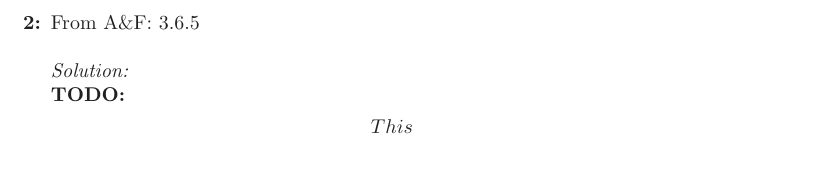
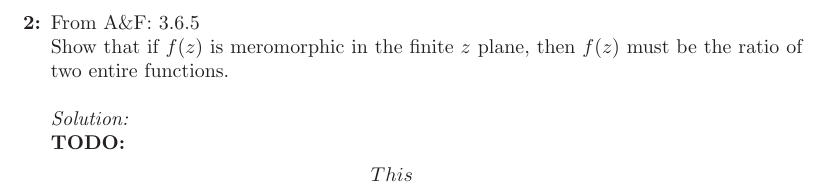
Before and after one commit to hunter-lybbert/uw-central, a LaTeX problem sheet (complex_analysis/hw_08/hw08.tex): part of page 2 of 5, cut so that both start at the same text, the shorter picture padded with empty space. Compiled offline with pdfLaTeX.

Commit message:
save it all

```diff
--- a/complex_analysis/hw_08/hw08.tex
+++ b/complex_analysis/hw_08/hw08.tex
@@ -84,6 +84,8 @@ This
 \newpage
 
 \item From A\&F: 3.6.5\\
+Show that if $f (z)$ is meromorphic in the finite $z$ plane, then $f (z)$ must be
+the ratio of two entire functions. \\
 
 \noindent
 \textit{Solution:} \\
```
Also changed, not shown: complex_analysis/hw_08/hw08.pdf.
